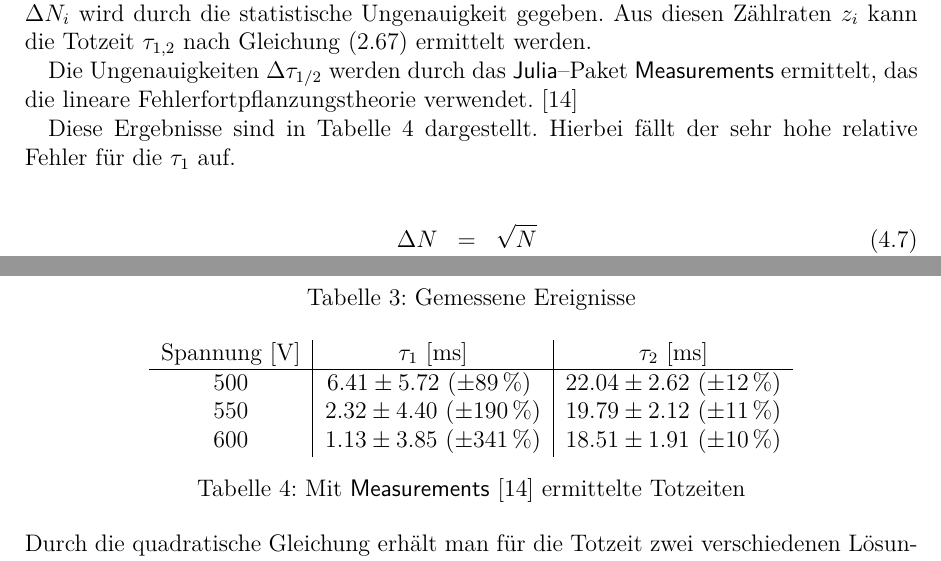
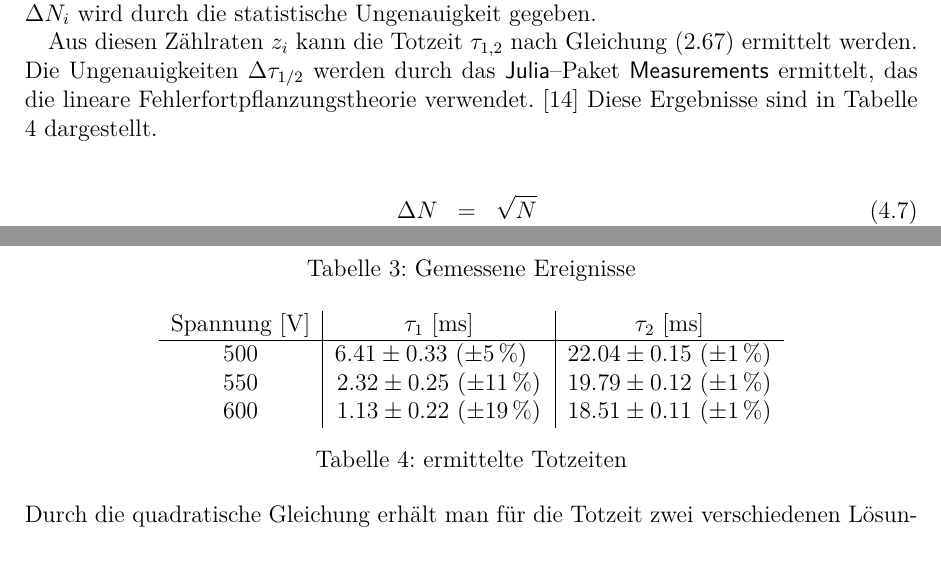
Before and after one commit to ofilla/physik-praktikum-b, a LaTeX document (B3.1/B3.1.tex): two parts of page 23 of 28, joined at a grey line, cut so that both start at the same text. Compiled offline with pdfLaTeX.

Commit message:
B3.1: Corrections, i.e. in Plots

```diff
--- a/B3.1/B3.1.tex
+++ b/B3.1/B3.1.tex
@@ -688,11 +688,9 @@ Für die anderen beiden gemessenen Intervall--Verteilungen für $n = 1,2$ ist ei
 \hypertarget{Totzeit bestimmen}{\subsection{Totzeit}\label{Totzeit bestimmen}}
 Die Totzeit $\tau$ wird hier mit der Zwei--Präparate--Methode bestimmt. Es wurden für die Proben $A$ und $B$ jeweils $N_A$ bzw. $N_B$ Ereignisse gemessen. Weiterhin wurden $N_{AB}$ Ereignisse bei Verwendung beider Proben $A$ und $B$ sowie $N_0$ Ereignisse ohne Proben gemessen. Letztere wurden durch die Untergrundstrahlung verursacht.
 
-Aus den Zählungen $N_i$ und der Dauer der Messungen $T=5\mathrm{\,min}$ lassen sich Zählraten $n_i$ ermitteln. Die Ergebnisse sind in den Tabellen \ref{tab:Totzeit Ereignisse} dargestellt. Der Fehler der Zählungen $\Delta N_i$ wird durch die statistische Ungenauigkeit gegeben. Aus diesen Zählraten $z_i$ kann die Totzeit $\tau_{1,2}$ nach Gleichung \eqref{eq:Totzeit} ermittelt werden.
+Aus den Zählungen $N_i$ und der Dauer der Messungen $T=5\mathrm{\,min}$ lassen sich Zählraten $n_i$ ermitteln. Die Ergebnisse sind in den Tabellen \ref{tab:Totzeit Ereignisse} dargestellt. Der Fehler der Zählungen $\Delta N_i$ wird durch die statistische Ungenauigkeit gegeben.
 
-Die Ungenauigkeiten $\Delta \tau_{1/2}$ werden durch das \code{Julia}--Paket \code{Measurements} ermittelt, das die lineare Fehlerfortpflanzungstheorie verwendet. \cite{Julia:Measurements}
-
-Diese Ergebnisse sind in Tabelle \ref{tab:Totzeiten} dargestellt. Hierbei fällt der sehr hohe relative Fehler für die $\tau_1$ auf.
+Aus diesen Zählraten $z_i$ kann die Totzeit $\tau_{1,2}$ nach Gleichung \eqref{eq:Totzeit} ermittelt werden. Die Ungenauigkeiten $\Delta \tau_{1/2}$ werden durch das \code{Julia}--Paket \code{Measurements} ermittelt, das die lineare Fehlerfortpflanzungstheorie verwendet. \cite{Julia:Measurements} Diese Ergebnisse sind in Tabelle \ref{tab:Totzeiten} dargestellt.
 
 \begin{eqnarray}
 	\Delta N &=& \sqrt{N} \\
@@ -722,11 +720,11 @@ Diese Ergebnisse sind in Tabelle \ref{tab:Totzeiten} dargestellt. Hierbei fällt
 		& $\tau_1$ $[\mathrm{ms}]$
 		& $\tau_2$ $[\mathrm{ms}]$ \\
 		\hline
-		$500$ & $6.41 \pm 5.72$ $(\pm 89 \,\%)$\ \  & $22.04 \pm 2.62$ $(\pm 12 \,\%)$ \\
-		$550$ & $2.32 \pm 4.40$ $(\pm 190 \,\%)$ & $19.79 \pm 2.12$ $(\pm 11 \,\%)$ \\
-		$600$ & $1.13 \pm 3.85$ $(\pm 341 \,\%)$ & $18.51 \pm 1.91$ $(\pm 10 \,\%)$ \\
+		$500$ & $6.41 \pm 0.33$ $(\pm 5 \,\%)$\ \ \  & $22.04 \pm 0.15$ $(\pm 1 \,\%)$ \\
+		$550$ & $2.32 \pm 0.25$ $(\pm 11 \,\%)$ & $19.79 \pm 0.12$ $(\pm 1 \,\%)$ \\
+		$600$ & $1.13 \pm 0.22$ $(\pm 19 \,\%)$ & $18.51 \pm 0.11$ $(\pm 1 \,\%)$ \\
 	\end{tabular}
-	\caption{Mit \code{Measurements} \cite{Julia:Measurements} ermittelte Totzeiten}
+	\caption{ermittelte Totzeiten}
 	\label{tab:Totzeiten}
 \end{table}
 
```
Also changed, not shown: B3.1/B3.1.pdf, B3.1/data/Auswertung.pdf, media/B3.1/allePoisson.pdf, media/B3.1/interval.pdf, media/B3.1/intervalFit.pdf, media/B3.1/poisson1.pdf, media/B3.1/poisson2.pdf, media/B3.1/poisson3.pdf.
